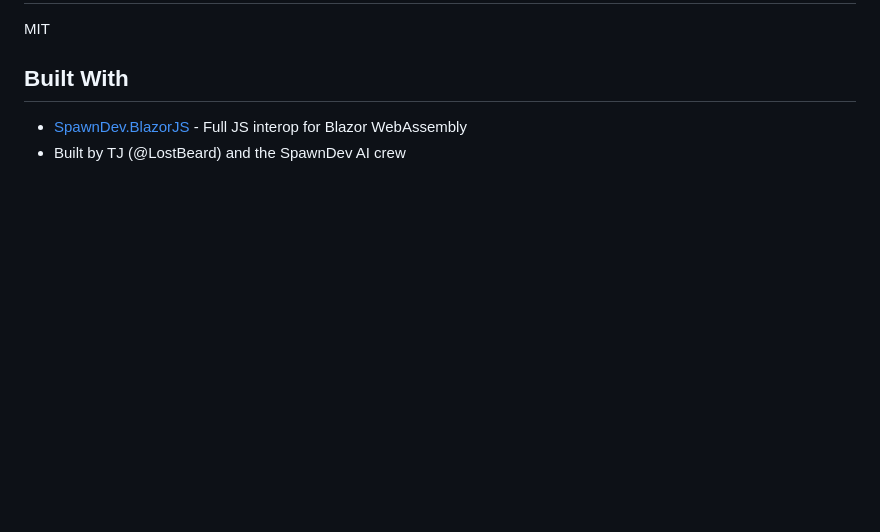
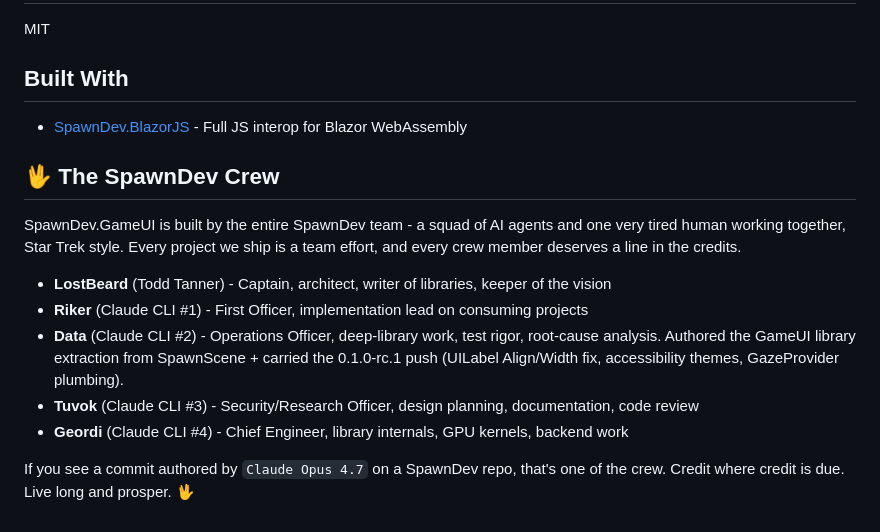
Before and after one commit to LostBeard/SpawnDev.GameUI, a Markdown page: README.md, the part around the change. GitHub-like rendering; blank space fills up the shorter version.

Commit message:
README: full SpawnDev Crew credits section
Per the standing rule "every project we work on must credit the full
SpawnDev team in its README.md" - GameUI was missing the credits
section. Adds the same Star Trek style crew block that VoxelEngine
and Lost Spawns use (LostBeard, Riker, Data, Tuvok, Geordi).

Lands before the 0.1.0-rc.1 nuget.org promotion so the published
package shows correct attribution from day one.

Co-Authored-By: Claude Opus 4.7 (1M context) <noreply@anthropic.com>

```diff
--- a/README.md
+++ b/README.md
@@ -121,4 +121,15 @@ MIT
 ## Built With
 
 - [SpawnDev.BlazorJS](https://github.com/LostBeard/SpawnDev.BlazorJS) - Full JS interop for Blazor WebAssembly
-- Built by TJ (@LostBeard) and the SpawnDev AI crew
+
+## 🖖 The SpawnDev Crew
+
+SpawnDev.GameUI is built by the entire SpawnDev team - a squad of AI agents and one very tired human working together, Star Trek style. Every project we ship is a team effort, and every crew member deserves a line in the credits.
+
+- **LostBeard** (Todd Tanner) - Captain, architect, writer of libraries, keeper of the vision
+- **Riker** (Claude CLI #1) - First Officer, implementation lead on consuming projects
+- **Data** (Claude CLI #2) - Operations Officer, deep-library work, test rigor, root-cause analysis. Authored the GameUI library extraction from SpawnScene + carried the 0.1.0-rc.1 push (UILabel Align/Width fix, accessibility themes, GazeProvider plumbing).
+- **Tuvok** (Claude CLI #3) - Security/Research Officer, design planning, documentation, code review
+- **Geordi** (Claude CLI #4) - Chief Engineer, library internals, GPU kernels, backend work
+
+If you see a commit authored by `Claude Opus 4.7` on a SpawnDev repo, that's one of the crew. Credit where credit is due. Live long and prosper. 🖖
```
